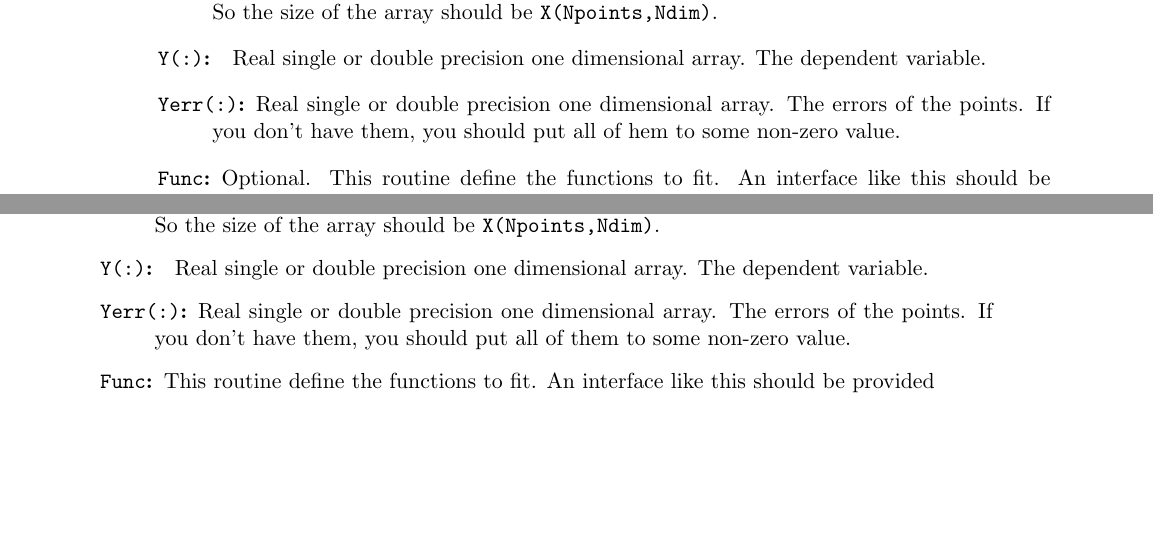
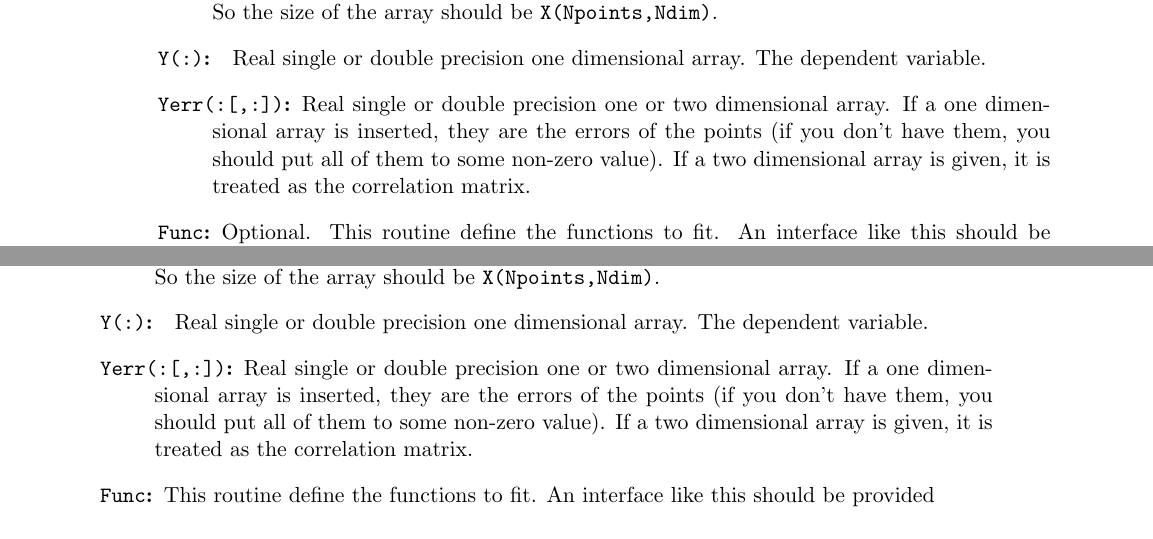
Before and after one commit to ramos/afnl, a LaTeX thesis (doc/lib.tex, which reads doc/statistics.tex): two parts of pages 74 and 77 of 142, joined at a grey line, cut so that both start at the same text, the shorter picture padded with empty space. Compiled offline with pdfLaTeX.

Commit message:
Documentation updated
Documentation updated.




git-archimport-id: alberto@martin.ft.uam.es--2006-fortran/lib--mainline--1.0--patch-19

```diff
--- a/doc/statistics.tex
+++ b/doc/statistics.tex
@@ -317,10 +317,13 @@ tells which point, and the second which variable.
 \item[\texttt{Y(:)}: ] Real single or double precision one dimensional
   array. The dependent
   variable.
-\item[\texttt{Yerr(:)}:] Real single or double precision one
-  dimensional array. The errors
-  of the points. If you don't have them, you should put all of hem to
-  some non-zero value.
+\item[\texttt{Yerr(:[,:])}:] Real single or double precision one or
+  two
+  dimensional array. If a one dimensional array is inserted, they are
+  the errors
+  of the points (if you don't have them, you should put all of them to
+  some non-zero value). If a two dimensional array is given, it is
+  treated as the correlation matrix.
 \item[\texttt{Func}:] Optional. This routine define the functions to
   fit. An interface like this should be provided
 \begin{verbatim}
@@ -480,10 +483,13 @@ optimisation\footnote{\href{http://en.wikipedia.org/wiki/Levenberg-Marquardt_alg
 \item[\texttt{Y(:)}: ] Real single or double precision one dimensional
   array. The dependent
   variable.
-\item[\texttt{Yerr(:)}:] Real single or double precision one
-  dimensional array. The errors
-  of the points. If you don't have them, you should put all of them to
-  some non-zero value.
+\item[\texttt{Yerr(:[,:])}:] Real single or double precision one or
+  two
+  dimensional array. If a one dimensional array is inserted, they are
+  the errors
+  of the points (if you don't have them, you should put all of them to
+  some non-zero value). If a two dimensional array is given, it is
+  treated as the correlation matrix.
 \item[\texttt{Func}:] This routine define the functions to
   fit. An interface like this should be provided
 \begin{verbatim}
```
Also changed, not shown: doc/lib.pdf.
